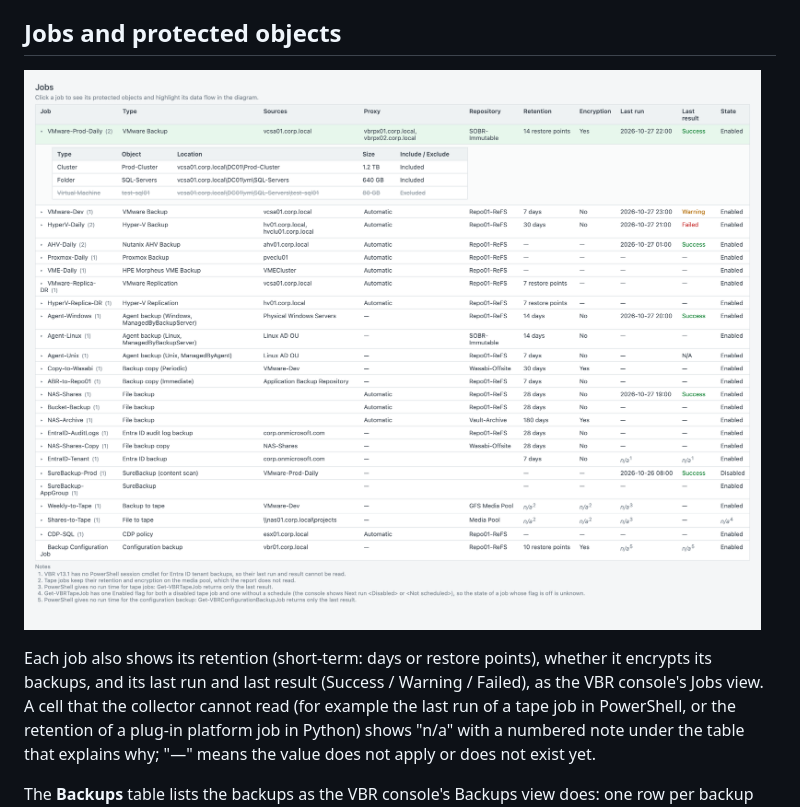
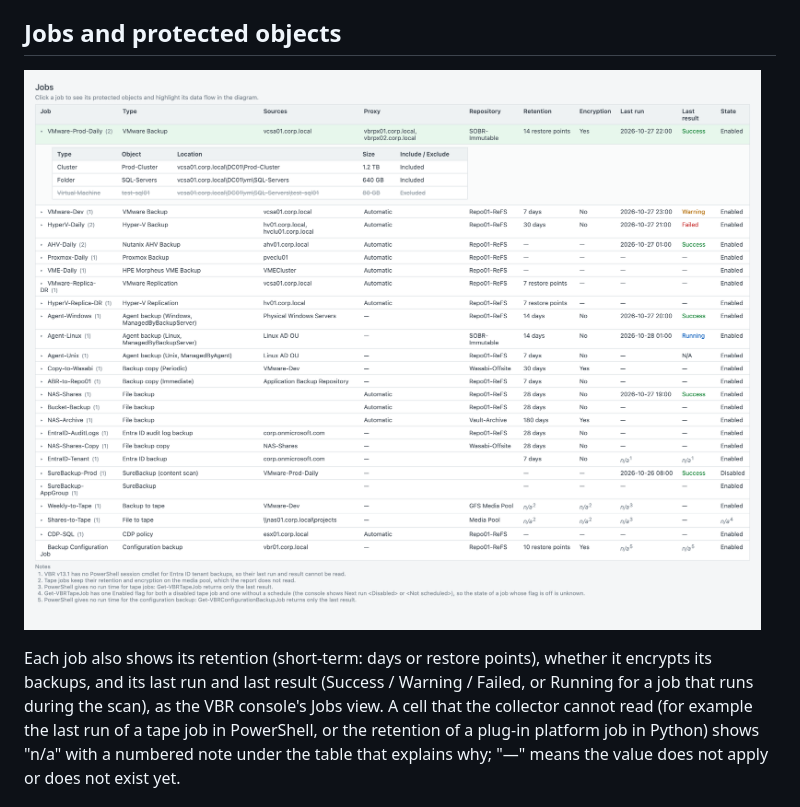
Before and after one commit to RonTsai/veeam-util, a Markdown page: vbr-topology/README.md, the part around the change. GitHub-like rendering; pictures changed too: vbr-topology/docs/images/report-jobs-en.png.

Commit message:
vbr-topology: Running as last result for jobs running at scan time
Co-Authored-By: Claude Opus 5.5 <noreply@anthropic.com>

```diff
--- a/vbr-topology/README.md
+++ b/vbr-topology/README.md
@@ -364,7 +364,8 @@ Without PowerCLI, the script falls back to the Veeam inventory automatically.
 ![Jobs table with one job expanded](docs/images/report-jobs-en.png)
 
 Each job also shows its retention (short-term: days or restore points), whether it encrypts its backups,
-and its last run and last result (Success / Warning / Failed), as the VBR console's Jobs view. A cell that the
+and its last run and last result (Success / Warning / Failed, or Running for a job that runs during the
+scan), as the VBR console's Jobs view. A cell that the
 collector cannot read (for example the last run of a tape job in PowerShell, or the retention of a plug-in
 platform job in Python) shows "n/a" with a numbered note under the table that explains why; "—" means the
 value does not apply or does not exist yet.
```
Also changed, not shown: CLAUDE.md (+1 -1 lines), vbr-topology/CHANGELOG.md (+2 -0 lines), vbr-topology/docs/images/report-en.png, 6 other files.
